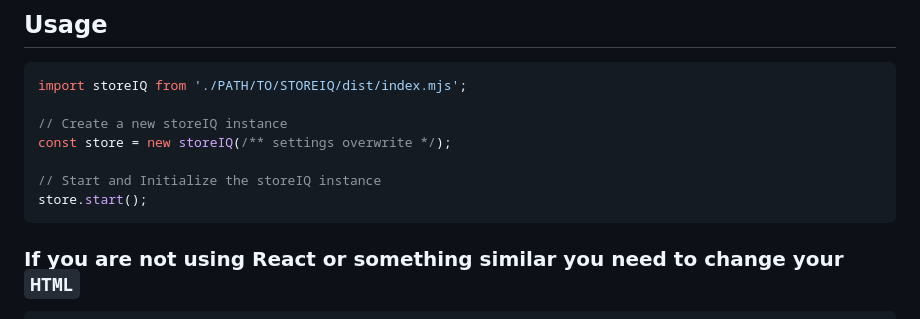
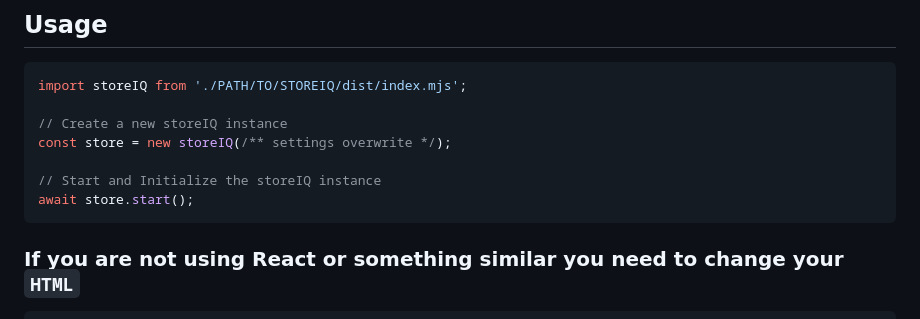
Before and after one commit to TLTimeplex/storeIQ, a Markdown page: README.md, the part around the change. Drawn GitHub-style.

````diff
--- a/README.md
+++ b/README.md
@@ -23,7 +23,7 @@ import storeIQ from './PATH/TO/STOREIQ/dist/index.mjs';
 const store = new storeIQ(/** settings overwrite */);
 
 // Start and Initialize the storeIQ instance
-store.start();
+await store.start();
 ```
 ### If you are not using React or something similar you need to change your `HTML`
 ```html
````
